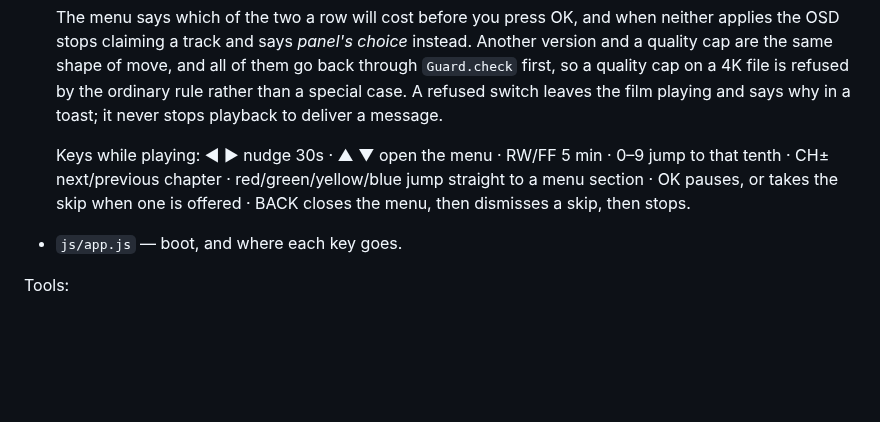
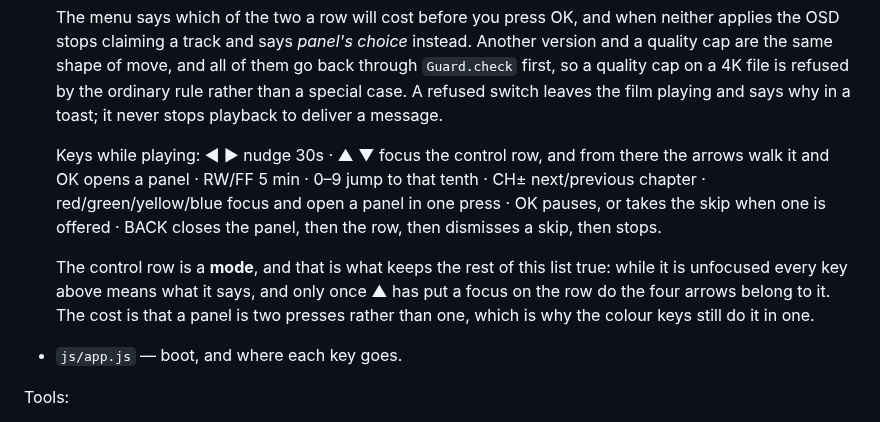
Before and after one commit to StuCM/Reflex, a Markdown page: CLAUDE.md, the part around the change. Drawn GitHub-style; blank space fills up the shorter version.

Commit message:
docs(crew): close 017 and refresh the key map

```diff
--- a/CLAUDE.md
+++ b/CLAUDE.md
@@ -232,10 +232,17 @@ Screen:
   switch leaves the film playing and says why in a toast; it never stops
   playback to deliver a message.
 
-  Keys while playing: ◀ ▶ nudge 30s · ▲ ▼ open the menu · RW/FF 5 min ·
-  0–9 jump to that tenth · CH± next/previous chapter · red/green/yellow/blue
-  jump straight to a menu section · OK pauses, or takes the skip when one is
-  offered · BACK closes the menu, then dismisses a skip, then stops.
+  Keys while playing: ◀ ▶ nudge 30s · ▲ ▼ focus the control row, and from
+  there the arrows walk it and OK opens a panel · RW/FF 5 min · 0–9 jump to
+  that tenth · CH± next/previous chapter · red/green/yellow/blue focus and open
+  a panel in one press · OK pauses, or takes the skip when one is offered ·
+  BACK closes the panel, then the row, then dismisses a skip, then stops.
+
+  The control row is a **mode**, and that is what keeps the rest of this list
+  true: while it is unfocused every key above means what it says, and only once
+  ▲ has put a focus on the row do the four arrows belong to it. The cost is that
+  a panel is two presses rather than one, which is why the colour keys still do
+  it in one.
 - `js/app.js` — boot, and where each key goes.
 
 Tools:
```
